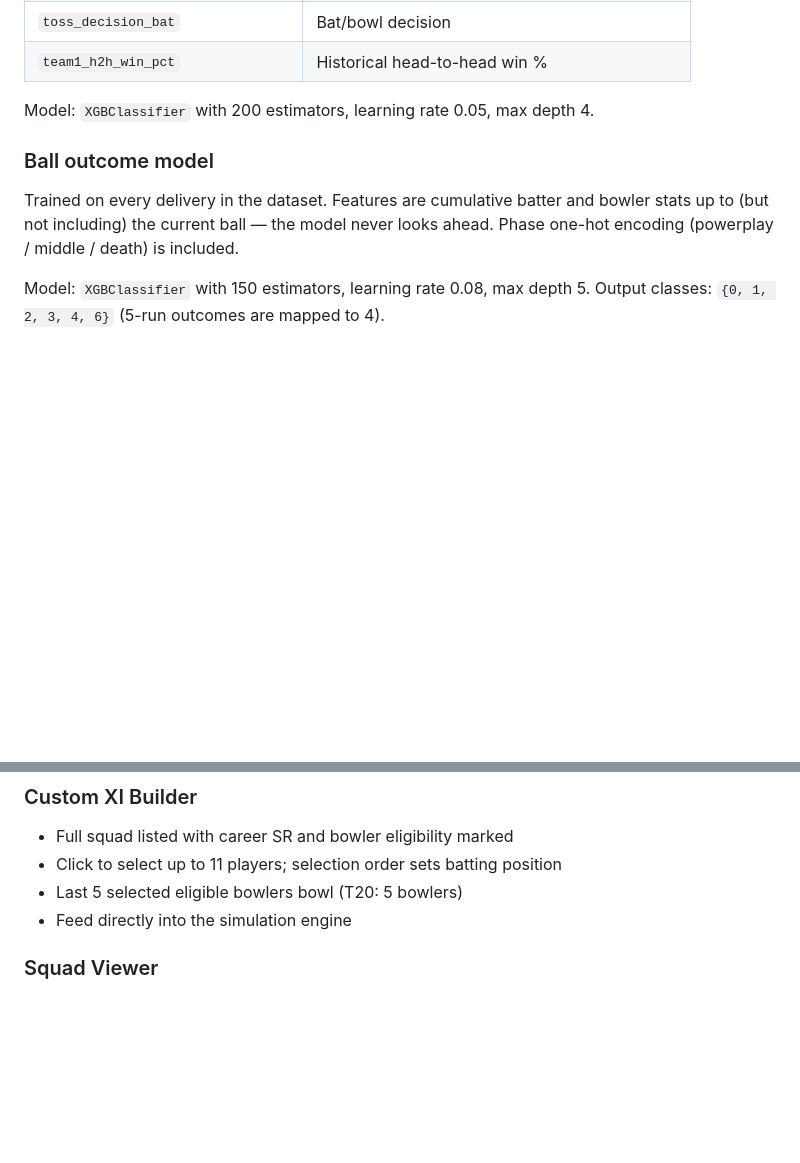
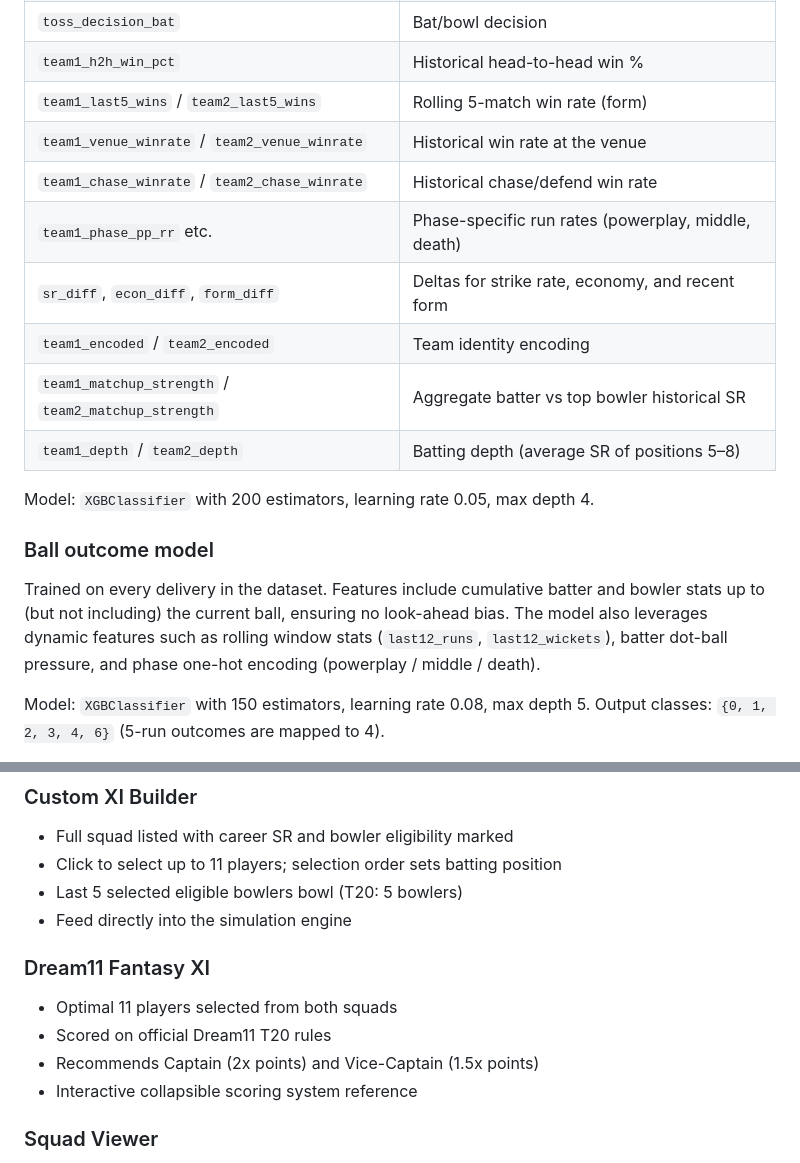
Before and after one commit to suryatejauppala9-hash/ipl_predictor, a Markdown page: README.md, 2 parts joined by grey strips. GitHub-like rendering; blank space fills up the shorter version.

```diff
--- a/README.md
+++ b/README.md
@@ -116,12 +116,20 @@ Features used at prediction time:
 | `toss_winner_is_team1` | Toss outcome (or averaged across 4 scenarios) |
 | `toss_decision_bat` | Bat/bowl decision |
 | `team1_h2h_win_pct` | Historical head-to-head win % |
+| `team1_last5_wins` / `team2_last5_wins` | Rolling 5-match win rate (form) |
+| `team1_venue_winrate` / `team2_venue_winrate` | Historical win rate at the venue |
+| `team1_chase_winrate` / `team2_chase_winrate` | Historical chase/defend win rate |
+| `team1_phase_pp_rr` etc. | Phase-specific run rates (powerplay, middle, death) |
+| `sr_diff`, `econ_diff`, `form_diff` | Deltas for strike rate, economy, and recent form |
+| `team1_encoded` / `team2_encoded` | Team identity encoding |
+| `team1_matchup_strength` / `team2_matchup_strength`| Aggregate batter vs top bowler historical SR |
+| `team1_depth` / `team2_depth` | Batting depth (average SR of positions 5–8) |
 
 Model: `XGBClassifier` with 200 estimators, learning rate 0.05, max depth 4.
 
 ### Ball outcome model
 
-Trained on every delivery in the dataset. Features are cumulative batter and bowler stats up to (but not including) the current ball — the model never looks ahead. Phase one-hot encoding (powerplay / middle / death) is included.
+Trained on every delivery in the dataset. Features include cumulative batter and bowler stats up to (but not including) the current ball, ensuring no look-ahead bias. The model also leverages dynamic features such as rolling window stats (`last12_runs`, `last12_wickets`), batter dot-ball pressure, and phase one-hot encoding (powerplay / middle / death).
 
 Model: `XGBClassifier` with 150 estimators, learning rate 0.08, max depth 5. Output classes: `{0, 1, 2, 3, 4, 6}` (5-run outcomes are mapped to 4).
 
@@ -174,6 +182,12 @@ Score calibration targets IPL 2024/25 averages (~191 runs per team).
 - Click to select up to 11 players; selection order sets batting position
 - Last 5 selected eligible bowlers bowl (T20: 5 bowlers)
 - Feed directly into the simulation engine
+
+### Dream11 Fantasy XI
+- Optimal 11 players selected from both squads
+- Scored on official Dream11 T20 rules
+- Recommends Captain (2x points) and Vice-Captain (1.5x points)
+- Interactive collapsible scoring system reference
 
 ### Squad Viewer
 - Full 2026 squad rosters for all 10 franchises
```
